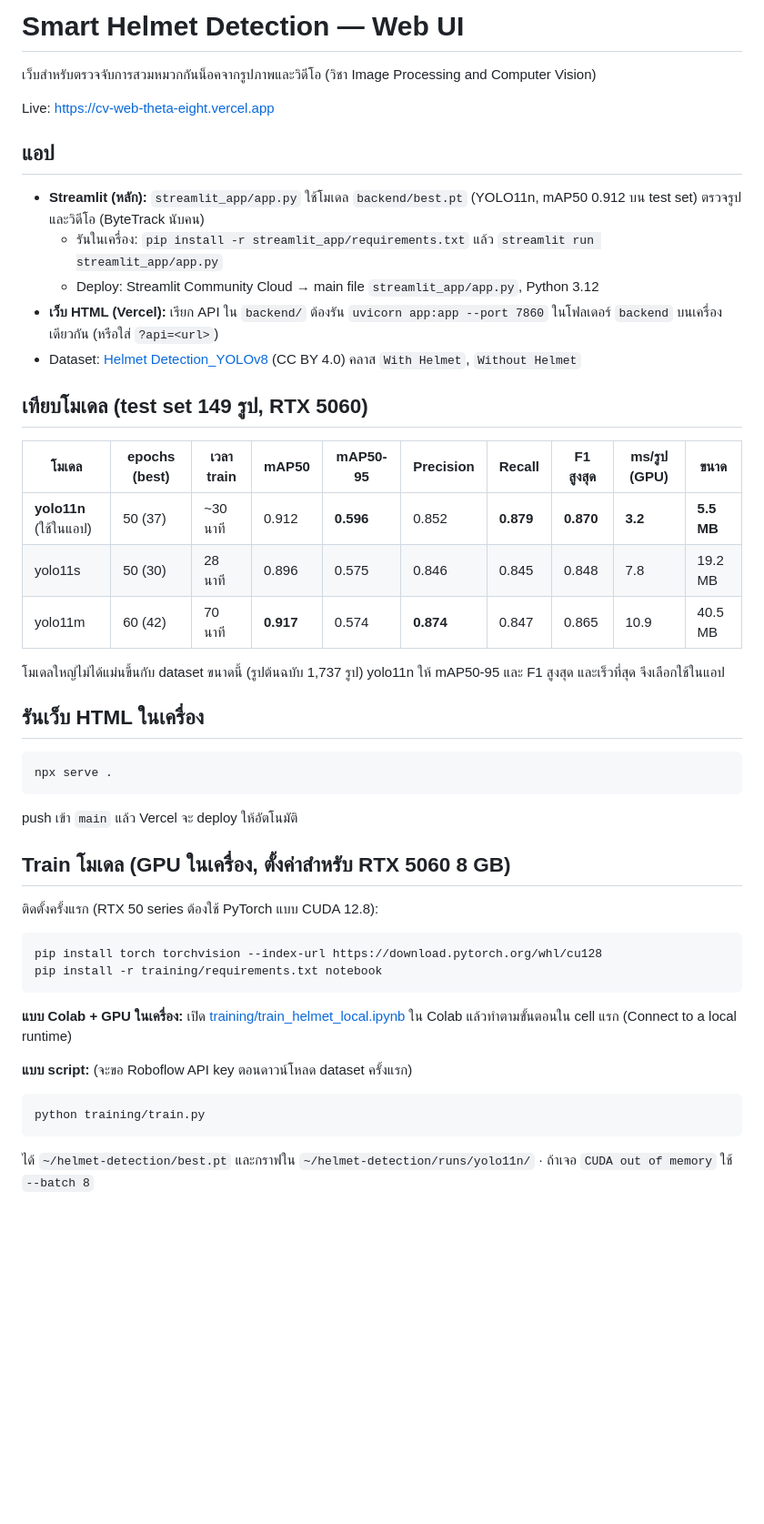
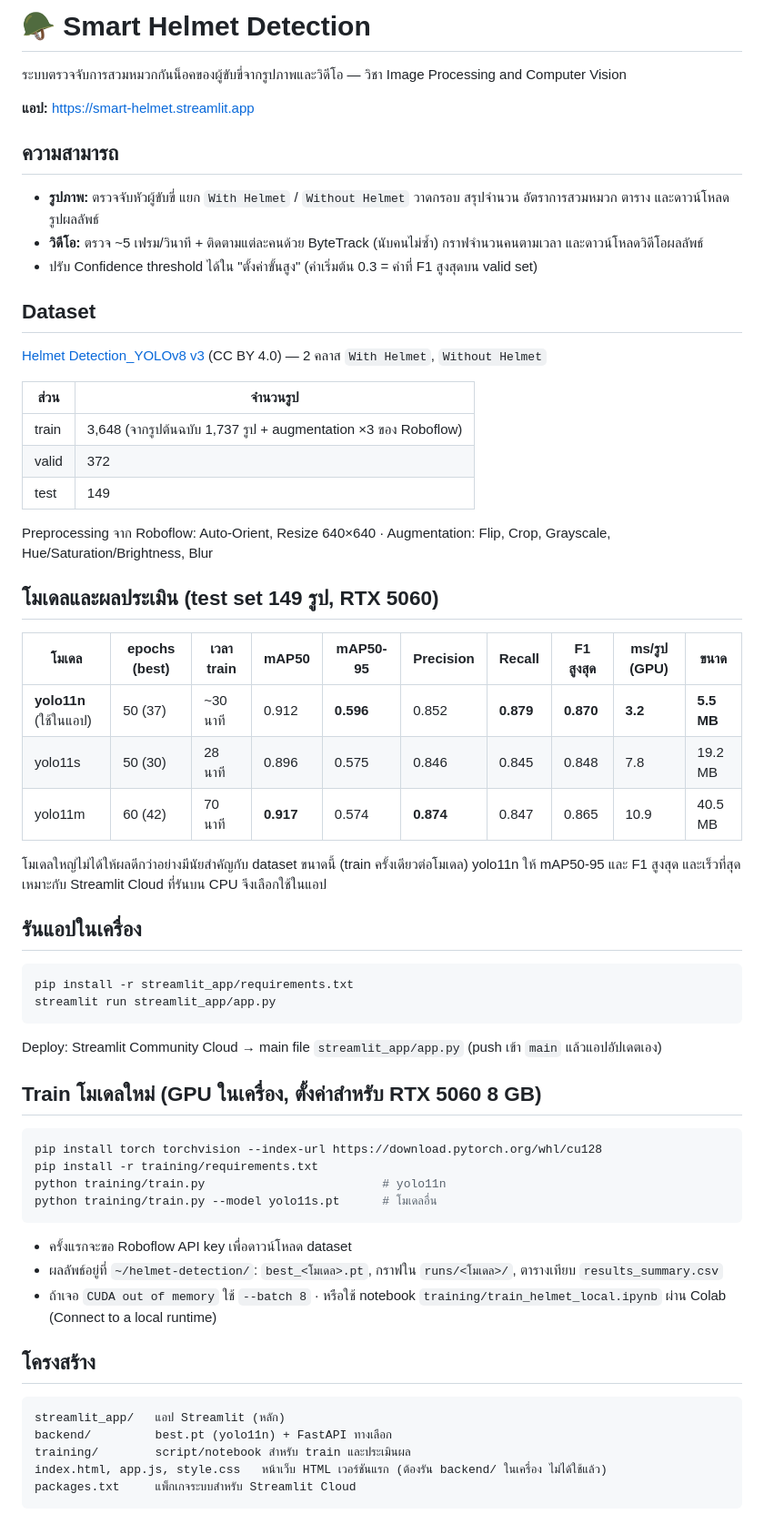
Before and after one commit to tonnum004/smart-helmet-detection-web, a Markdown page: README.md, the part around the change. Shown at 91% size. GitHub-like rendering; blank space fills up the shorter version.

Commit message:
docs: rewrite README around Streamlit app

````diff
--- a/README.md
+++ b/README.md
@@ -1,18 +1,28 @@
-# Smart Helmet Detection — Web UI
+# 🪖 Smart Helmet Detection
 
-เว็บสำหรับตรวจจับการสวมหมวกกันน็อคจากรูปภาพและวิดีโอ (วิชา Image Processing and Computer Vision)
+ระบบตรวจจับการสวมหมวกกันน็อคของผู้ขับขี่จากรูปภาพและวิดีโอ — วิชา Image Processing and Computer Vision
 
-Live: https://cv-web-theta-eight.vercel.app
+**แอป:** https://smart-helmet.streamlit.app
 
-## แอป
+## ความสามารถ
 
-- **Streamlit (หลัก):** `streamlit_app/app.py` ใช้โมเดล `backend/best.pt` (YOLO11n, mAP50 0.912 บน test set) ตรวจรูปและวิดีโอ (ByteTrack นับคน)
-  - รันในเครื่อง: `pip install -r streamlit_app/requirements.txt` แล้ว `streamlit run streamlit_app/app.py`
-  - Deploy: Streamlit Community Cloud → main file `streamlit_app/app.py`, Python 3.12
-- **เว็บ HTML (Vercel):** เรียก API ใน `backend/` ต้องรัน `uvicorn app:app --port 7860` ในโฟลเดอร์ `backend` บนเครื่องเดียวกัน (หรือใส่ `?api=<url>`)
-- Dataset: [Helmet Detection_YOLOv8](https://universe.roboflow.com/learning-evidence/helmet-detection_yolov8) (CC BY 4.0) คลาส `With Helmet`, `Without Helmet`
+- **รูปภาพ:** ตรวจจับหัวผู้ขับขี่ แยก `With Helmet` / `Without Helmet` วาดกรอบ สรุปจำนวน อัตราการสวมหมวก ตาราง และดาวน์โหลดรูปผลลัพธ์
+- **วิดีโอ:** ตรวจ ~5 เฟรม/วินาที + ติดตามแต่ละคนด้วย ByteTrack (นับคนไม่ซ้ำ) กราฟจำนวนคนตามเวลา และดาวน์โหลดวิดีโอผลลัพธ์
+- ปรับ Confidence threshold ได้ใน "ตั้งค่าขั้นสูง" (ค่าเริ่มต้น 0.3 = ค่าที่ F1 สูงสุดบน valid set)
 
-## เทียบโมเดล (test set 149 รูป, RTX 5060)
+## Dataset
+
+[Helmet Detection_YOLOv8 v3](https://universe.roboflow.com/learning-evidence/helmet-detection_yolov8) (CC BY 4.0) — 2 คลาส `With Helmet`, `Without Helmet`
+
+| ส่วน | จำนวนรูป |
+|---|---|
+| train | 3,648 (จากรูปต้นฉบับ 1,737 รูป + augmentation ×3 ของ Roboflow) |
+| valid | 372 |
+| test | 149 |
+
+Preprocessing จาก Roboflow: Auto-Orient, Resize 640×640 · Augmentation: Flip, Crop, Grayscale, Hue/Saturation/Brightness, Blur
+
+## โมเดลและผลประเมิน (test set 149 รูป, RTX 5060)
 
 | โมเดล | epochs (best) | เวลา train | mAP50 | mAP50-95 | Precision | Recall | F1 สูงสุด | ms/รูป (GPU) | ขนาด |
 |---|---|---|---|---|---|---|---|---|---|
@@ -20,31 +30,36 @@ Live: https://cv-web-theta-eight.vercel.app
 | yolo11s | 50 (30) | 28 นาที | 0.896 | 0.575 | 0.846 | 0.845 | 0.848 | 7.8 | 19.2 MB |
 | yolo11m | 60 (42) | 70 นาที | **0.917** | 0.574 | **0.874** | 0.847 | 0.865 | 10.9 | 40.5 MB |
 
-โมเดลใหญ่ไม่ได้แม่นขึ้นกับ dataset ขนาดนี้ (รูปต้นฉบับ 1,737 รูป) yolo11n ให้ mAP50-95 และ F1 สูงสุด และเร็วที่สุด จึงเลือกใช้ในแอป
+โมเดลใหญ่ไม่ได้ให้ผลดีกว่าอย่างมีนัยสำคัญกับ dataset ขนาดนี้ (train ครั้งเดียวต่อโมเดล) yolo11n ให้ mAP50-95 และ F1 สูงสุด และเร็วที่สุด เหมาะกับ Streamlit Cloud ที่รันบน CPU จึงเลือกใช้ในแอป
 
-## รันเว็บ HTML ในเครื่อง
+## รันแอปในเครื่อง
 
 ```bash
-npx serve .
+pip install -r streamlit_app/requirements.txt
+streamlit run streamlit_app/app.py
 ```
 
-push เข้า `main` แล้ว Vercel จะ deploy ให้อัตโนมัติ
+Deploy: Streamlit Community Cloud → main file `streamlit_app/app.py` (push เข้า `main` แล้วแอปอัปเดตเอง)
 
-## Train โมเดล (GPU ในเครื่อง, ตั้งค่าสำหรับ RTX 5060 8 GB)
-
-ติดตั้งครั้งแรก (RTX 50 series ต้องใช้ PyTorch แบบ CUDA 12.8):
+## Train โมเดลใหม่ (GPU ในเครื่อง, ตั้งค่าสำหรับ RTX 5060 8 GB)
 
 ```bash
 pip install torch torchvision --index-url https://download.pytorch.org/whl/cu128
-pip install -r training/requirements.txt notebook
+pip install -r training/requirements.txt
+python training/train.py                         # yolo11n
+python training/train.py --model yolo11s.pt      # โมเดลอื่น
 ```
 
-**แบบ Colab + GPU ในเครื่อง:** เปิด [training/train_helmet_local.ipynb](https://colab.research.google.com/github/tonnum004/smart-helmet-detection-web/blob/main/training/train_helmet_local.ipynb) ใน Colab แล้วทำตามขั้นตอนใน cell แรก (Connect to a local runtime)
+- ครั้งแรกจะขอ Roboflow API key เพื่อดาวน์โหลด dataset
+- ผลลัพธ์อยู่ที่ `~/helmet-detection/`: `best_<โมเดล>.pt`, กราฟใน `runs/<โมเดล>/`, ตารางเทียบ `results_summary.csv`
+- ถ้าเจอ `CUDA out of memory` ใช้ `--batch 8` · หรือใช้ notebook `training/train_helmet_local.ipynb` ผ่าน Colab (Connect to a local runtime)
 
-**แบบ script:** (จะขอ Roboflow API key ตอนดาวน์โหลด dataset ครั้งแรก)
+## โครงสร้าง
 
-```bash
-python training/train.py
 ```
-
-ได้ `~/helmet-detection/best.pt` และกราฟใน `~/helmet-detection/runs/yolo11n/` · ถ้าเจอ `CUDA out of memory` ใช้ `--batch 8`
+streamlit_app/   แอป Streamlit (หลัก)
+backend/         best.pt (yolo11n) + FastAPI ทางเลือก
+training/        script/notebook สำหรับ train และประเมินผล
+index.html, app.js, style.css   หน้าเว็บ HTML เวอร์ชันแรก (ต้องรัน backend/ ในเครื่อง ไม่ได้ใช้แล้ว)
+packages.txt     แพ็กเกจระบบสำหรับ Streamlit Cloud
+```
````
